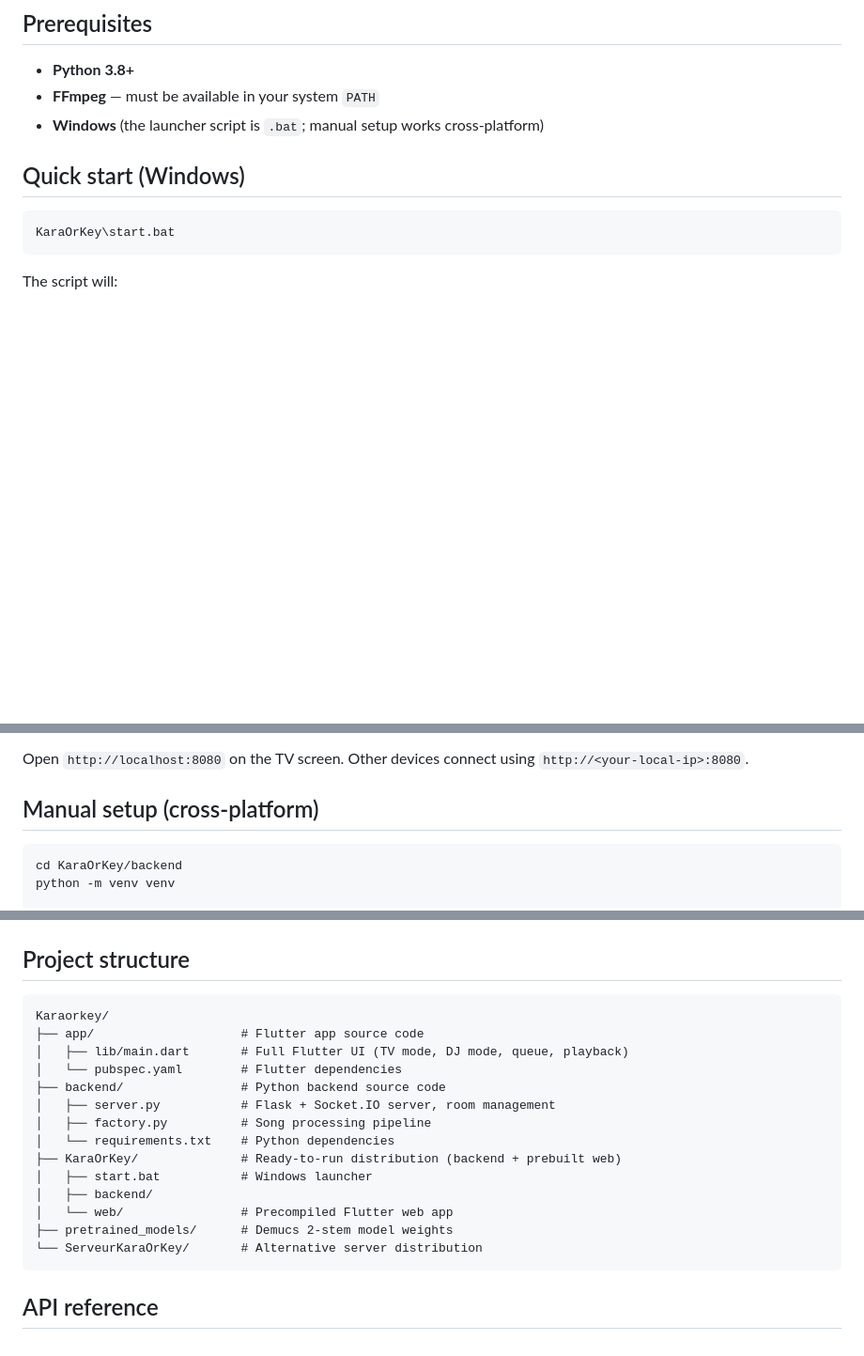
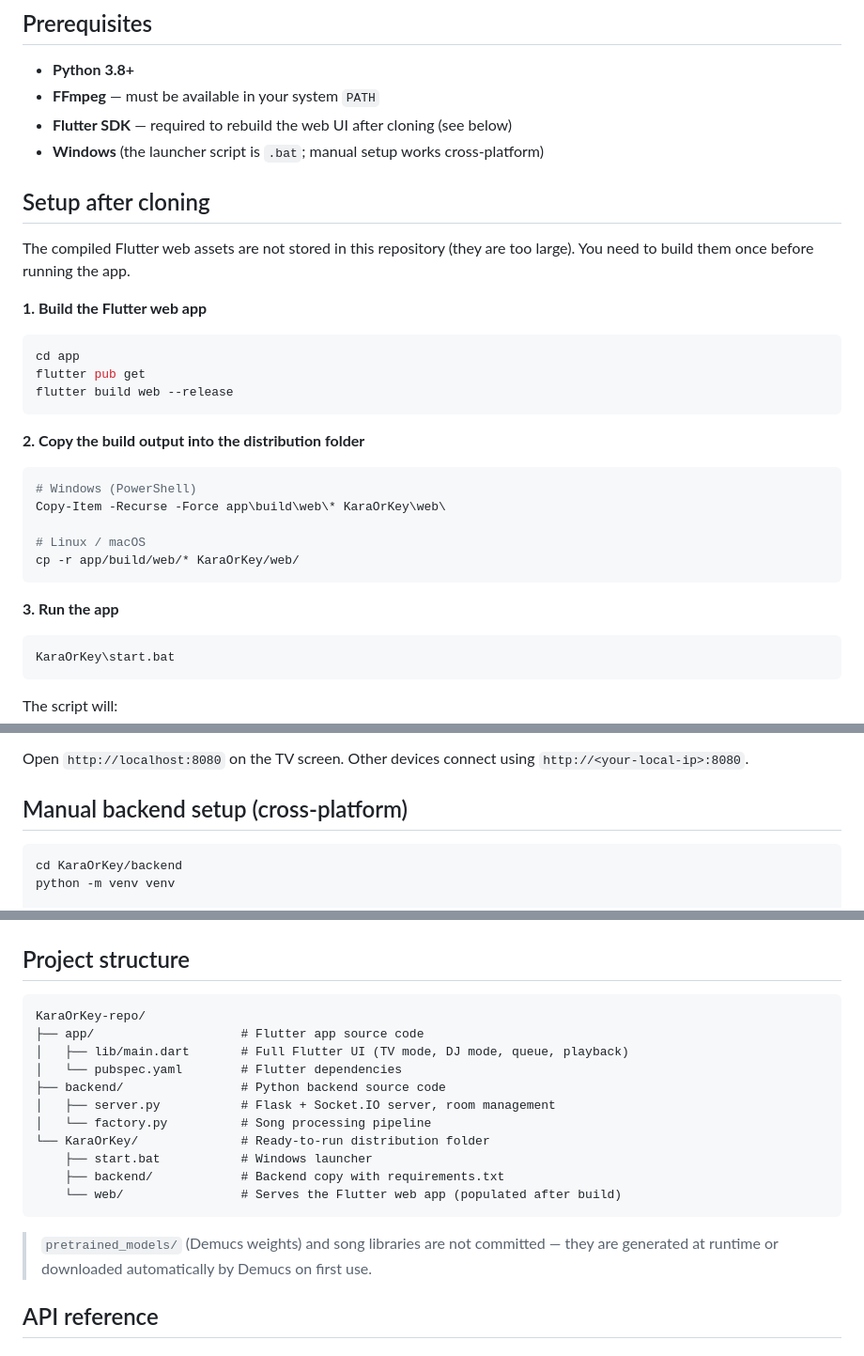
Before and after one commit to MarcVo00/KaraOrKey, a Markdown page: README.md, 3 parts joined by grey strips. Shown at 94% size. GitHub-like rendering; blank space fills up the shorter version.

Commit message:
Fix README: add Flutter build step, correct project structure - Document that web assets must be built with `flutter build web` after   cloning (main.dart.js and WASM files are gitignored) - Add copy command to populate KaraOrKey/web/ from the build output - Remove pretrained_models/ and ServeurKaraOrKey/ from project tree   (both are gitignored and won't exist after a clone) - Fix requirements.txt location (KaraOrKey/backend/, not backend/)

````diff
--- a/README.md
+++ b/README.md
@@ -33,9 +33,32 @@ A networked, AI-powered karaoke system that lets you host a karaoke party over y
 
 - **Python 3.8+**
 - **FFmpeg** — must be available in your system `PATH`
+- **Flutter SDK** — required to rebuild the web UI after cloning (see below)
 - **Windows** (the launcher script is `.bat`; manual setup works cross-platform)
 
-## Quick start (Windows)
+## Setup after cloning
+
+The compiled Flutter web assets are not stored in this repository (they are too large). You need to build them once before running the app.
+
+**1. Build the Flutter web app**
+
+```bash
+cd app
+flutter pub get
+flutter build web --release
+```
+
+**2. Copy the build output into the distribution folder**
+
+```bash
+# Windows (PowerShell)
+Copy-Item -Recurse -Force app\build\web\* KaraOrKey\web\
+
+# Linux / macOS
+cp -r app/build/web/* KaraOrKey/web/
+```
+
+**3. Run the app**
 
 ```bat
 KaraOrKey\start.bat
@@ -50,7 +73,7 @@ The script will:
 
 Open `http://localhost:8080` on the TV screen. Other devices connect using `http://<your-local-ip>:8080`.
 
-## Manual setup (cross-platform)
+## Manual backend setup (cross-platform)
 
 ```bash
 cd KaraOrKey/backend
@@ -75,21 +98,20 @@ python -m http.server 8080
 ## Project structure
 
 ```
-Karaorkey/
+KaraOrKey-repo/
 ├── app/                    # Flutter app source code
 │   ├── lib/main.dart       # Full Flutter UI (TV mode, DJ mode, queue, playback)
 │   └── pubspec.yaml        # Flutter dependencies
 ├── backend/                # Python backend source code
 │   ├── server.py           # Flask + Socket.IO server, room management
-│   ├── factory.py          # Song processing pipeline
-│   └── requirements.txt    # Python dependencies
-├── KaraOrKey/              # Ready-to-run distribution (backend + prebuilt web)
-│   ├── start.bat           # Windows launcher
-│   ├── backend/
-│   └── web/                # Precompiled Flutter web app
-├── pretrained_models/      # Demucs 2-stem model weights
-└── ServeurKaraOrKey/       # Alternative server distribution
+│   └── factory.py          # Song processing pipeline
+└── KaraOrKey/              # Ready-to-run distribution folder
+    ├── start.bat           # Windows launcher
+    ├── backend/            # Backend copy with requirements.txt
+    └── web/                # Serves the Flutter web app (populated after build)
 ```
+
+> `pretrained_models/` (Demucs weights) and song libraries are not committed — they are generated at runtime or downloaded automatically by Demucs on first use.
 
 ## API reference
 
````
Also changed, not shown: other parts of README.md (+1 -1 lines).
